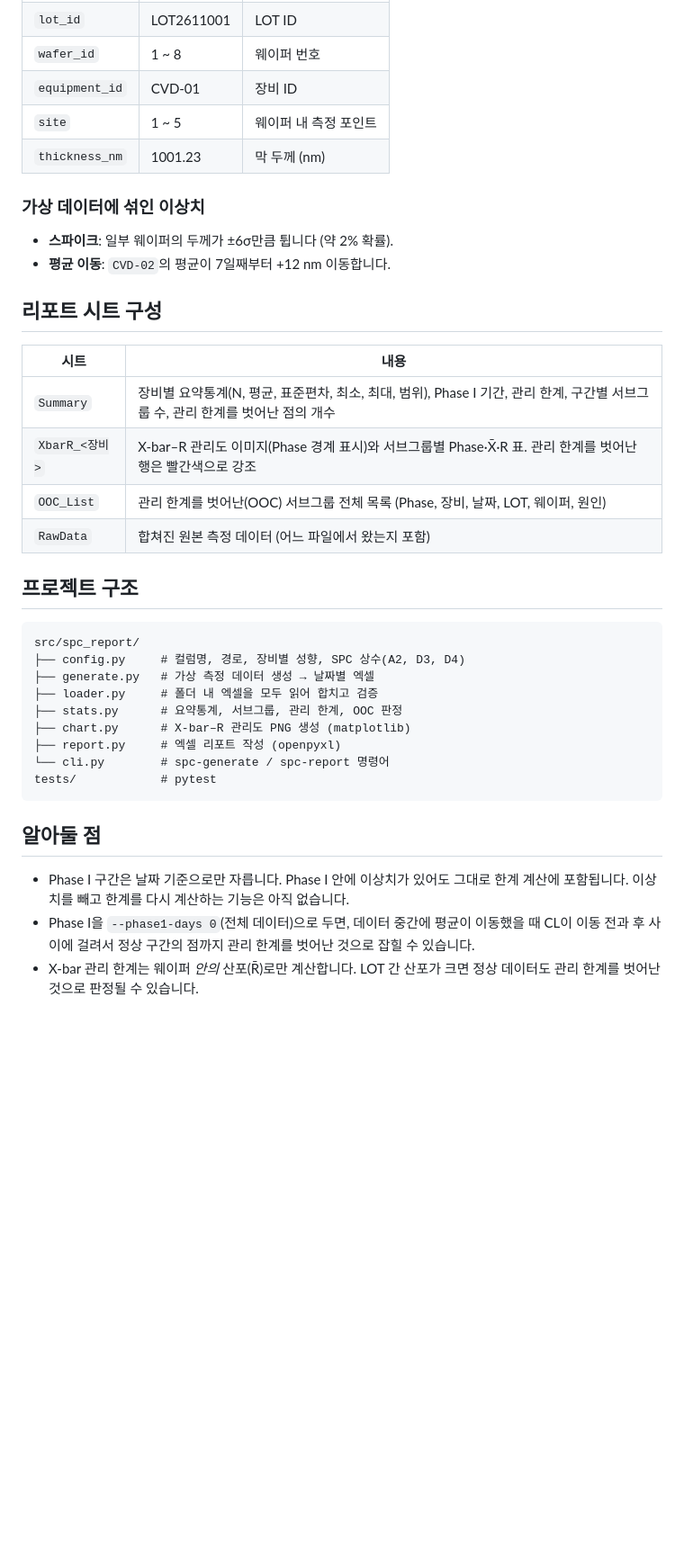
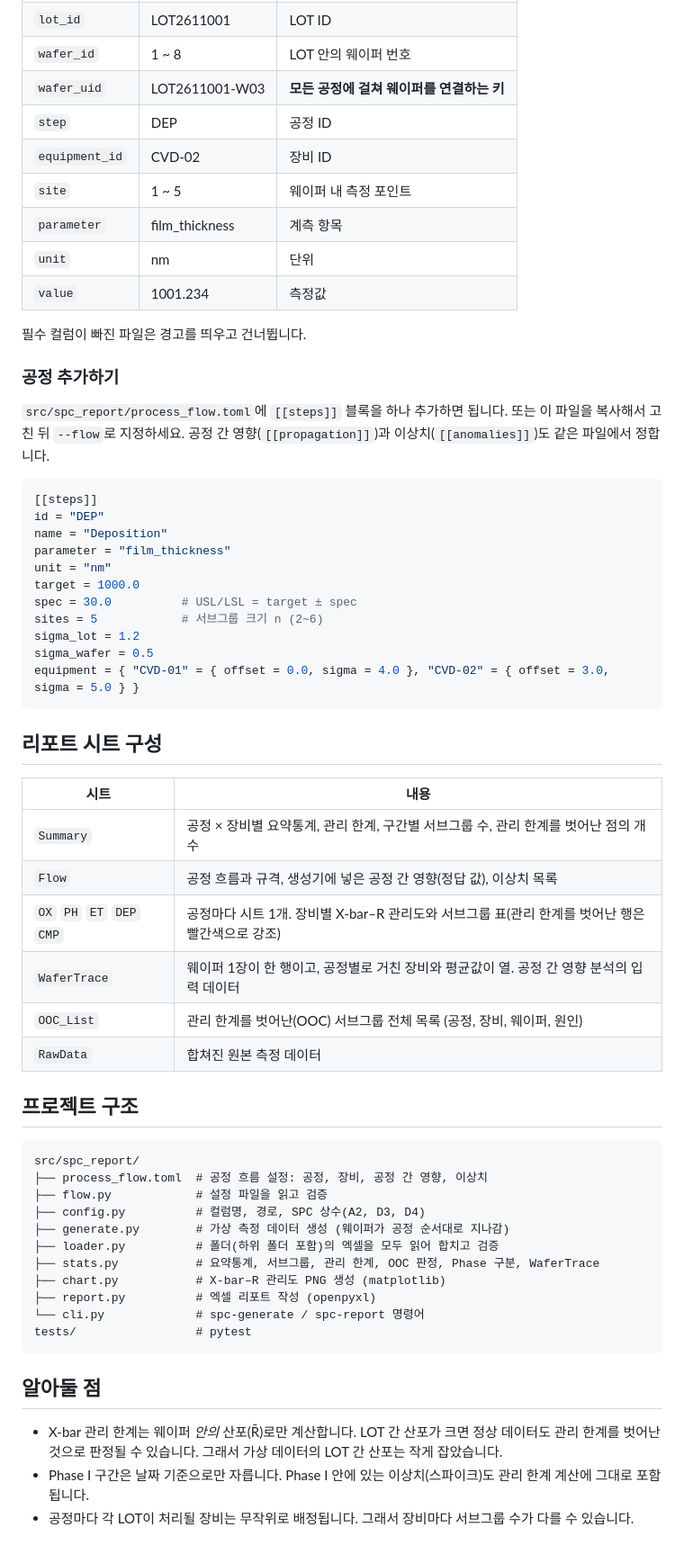
Before and after one commit to jihun001519-cloud/spc-report, a Markdown page: README.md, the part around one of its changes. Shown at 90% size. Drawn GitHub-style; blank space fills up the shorter version.

````diff
--- a/README.md
+++ b/README.md
@@ -70,39 +94,62 @@ uv run pytest
 | `lot_id` | LOT2611001 | LOT ID |
-| `wafer_id` | 1 ~ 8 | 웨이퍼 번호 |
-| `equipment_id` | CVD-01 | 장비 ID |
+| `wafer_id` | 1 ~ 8 | LOT 안의 웨이퍼 번호 |
+| `wafer_uid` | LOT2611001-W03 | **모든 공정에 걸쳐 웨이퍼를 연결하는 키** |
+| `step` | DEP | 공정 ID |
+| `equipment_id` | CVD-02 | 장비 ID |
 | `site` | 1 ~ 5 | 웨이퍼 내 측정 포인트 |
-| `thickness_nm` | 1001.23 | 막 두께 (nm) |
+| `parameter` | film_thickness | 계측 항목 |
+| `unit` | nm | 단위 |
+| `value` | 1001.234 | 측정값 |
 
-### 가상 데이터에 섞인 이상치
+필수 컬럼이 빠진 파일은 경고를 띄우고 건너뜁니다.
 
-- **스파이크**: 일부 웨이퍼의 두께가 ±6σ만큼 튑니다 (약 2% 확률).
-- **평균 이동**: `CVD-02`의 평균이 7일째부터 +12 nm 이동합니다.
+### 공정 추가하기
+
+`src/spc_report/process_flow.toml`에 `[[steps]]` 블록을 하나 추가하면 됩니다. 또는 이 파일을 복사해서 고친 뒤 `--flow`로 지정하세요. 공정 간 영향(`[[propagation]]`)과 이상치(`[[anomalies]]`)도 같은 파일에서 정합니다.
+
+```toml
+[[steps]]
+id = "DEP"
+name = "Deposition"
+parameter = "film_thickness"
+unit = "nm"
+target = 1000.0
+spec = 30.0          # USL/LSL = target ± spec
+sites = 5            # 서브그룹 크기 n (2~6)
+sigma_lot = 1.2
+sigma_wafer = 0.5
+equipment = { "CVD-01" = { offset = 0.0, sigma = 4.0 }, "CVD-02" = { offset = 3.0, sigma = 5.0 } }
+```
 
 ## 리포트 시트 구성
 
 | 시트 | 내용 |
 |---|---|
-| `Summary` | 장비별 요약통계(N, 평균, 표준편차, 최소, 최대, 범위), Phase I 기간, 관리 한계, 구간별 서브그룹 수, 관리 한계를 벗어난 점의 개수 |
-| `XbarR_<장비>` | X-bar–R 관리도 이미지(Phase 경계 표시)와 서브그룹별 Phase·X̄·R 표. 관리 한계를 벗어난 행은 빨간색으로 강조 |
-| `OOC_List` | 관리 한계를 벗어난(OOC) 서브그룹 전체 목록 (Phase, 장비, 날짜, LOT, 웨이퍼, 원인) |
-| `RawData` | 합쳐진 원본 측정 데이터 (어느 파일에서 왔는지 포함) |
+| `Summary` | 공정 × 장비별 요약통계, 관리 한계, 구간별 서브그룹 수, 관리 한계를 벗어난 점의 개수 |
+| `Flow` | 공정 흐름과 규격, 생성기에 넣은 공정 간 영향(정답 값), 이상치 목록 |
+| `OX` `PH` `ET` `DEP` `CMP` | 공정마다 시트 1개. 장비별 X-bar–R 관리도와 서브그룹 표(관리 한계를 벗어난 행은 빨간색으로 강조) |
+| `WaferTrace` | 웨이퍼 1장이 한 행이고, 공정별로 거친 장비와 평균값이 열. 공정 간 영향 분석의 입력 데이터 |
+| `OOC_List` | 관리 한계를 벗어난(OOC) 서브그룹 전체 목록 (공정, 장비, 웨이퍼, 원인) |
+| `RawData` | 합쳐진 원본 측정 데이터 |
 
 ## 프로젝트 구조
 
 ```
 src/spc_report/
-├── config.py     # 컬럼명, 경로, 장비별 성향, SPC 상수(A2, D3, D4)
-├── generate.py   # 가상 측정 데이터 생성 → 날짜별 엑셀
-├── loader.py     # 폴더 내 엑셀을 모두 읽어 합치고 검증
-├── stats.py      # 요약통계, 서브그룹, 관리 한계, OOC 판정
-├── chart.py      # X-bar–R 관리도 PNG 생성 (matplotlib)
-├── report.py     # 엑셀 리포트 작성 (openpyxl)
-└── cli.py        # spc-generate / spc-report 명령어
-tests/            # pytest
+├── process_flow.toml  # 공정 흐름 설정: 공정, 장비, 공정 간 영향, 이상치
+├── flow.py            # 설정 파일을 읽고 검증
+├── config.py          # 컬럼명, 경로, SPC 상수(A2, D3, D4)
+├── generate.py        # 가상 측정 데이터 생성 (웨이퍼가 공정 순서대로 지나감)
+├── loader.py          # 폴더(하위 폴더 포함)의 엑셀을 모두 읽어 합치고 검증
+├── stats.py           # 요약통계, 서브그룹, 관리 한계, OOC 판정, Phase 구분, WaferTrace
+├── chart.py           # X-bar–R 관리도 PNG 생성 (matplotlib)
+├── report.py          # 엑셀 리포트 작성 (openpyxl)
+└── cli.py             # spc-generate / spc-report 명령어
+tests/                 # pytest
 ```
 
 ## 알아둘 점
 
-- Phase I 구간은 날짜 기준으로만 자릅니다. Phase I 안에 이상치가 있어도 그대로 한계 계산에 포함됩니다. 이상치를 빼고 한계를 다시 계산하는 기능은 아직 없습니다.
-- Phase I을 `--phase1-days 0`(전체 데이터)으로 두면, 데이터 중간에 평균이 이동했을 때 CL이 이동 전과 후 사이에 걸려서 정상 구간의 점까지 관리 한계를 벗어난 것으로 잡힐 수 있습니다.
-- X-bar 관리 한계는 웨이퍼 *안의* 산포(R̄)로만 계산합니다. LOT 간 산포가 크면 정상 데이터도 관리 한계를 벗어난 것으로 판정될 수 있습니다.
+- X-bar 관리 한계는 웨이퍼 *안의* 산포(R̄)로만 계산합니다. LOT 간 산포가 크면 정상 데이터도 관리 한계를 벗어난 것으로 판정될 수 있습니다. 그래서 가상 데이터의 LOT 간 산포는 작게 잡았습니다.
+- Phase I 구간은 날짜 기준으로만 자릅니다. Phase I 안에 있는 이상치(스파이크)도 관리 한계 계산에 그대로 포함됩니다.
+- 공정마다 각 LOT이 처리될 장비는 무작위로 배정됩니다. 그래서 장비마다 서브그룹 수가 다를 수 있습니다.
````
Also changed, not shown: other parts of README.md (+51 -27 lines), CLAUDE.md (+1 -1 lines), docs/images/xbar_r_cmp_cmp02.png (added), docs/images/xbar_r_cvd02.png (deleted), docs/images/xbar_r_dep_cvd02.png (added), 13 other files.
